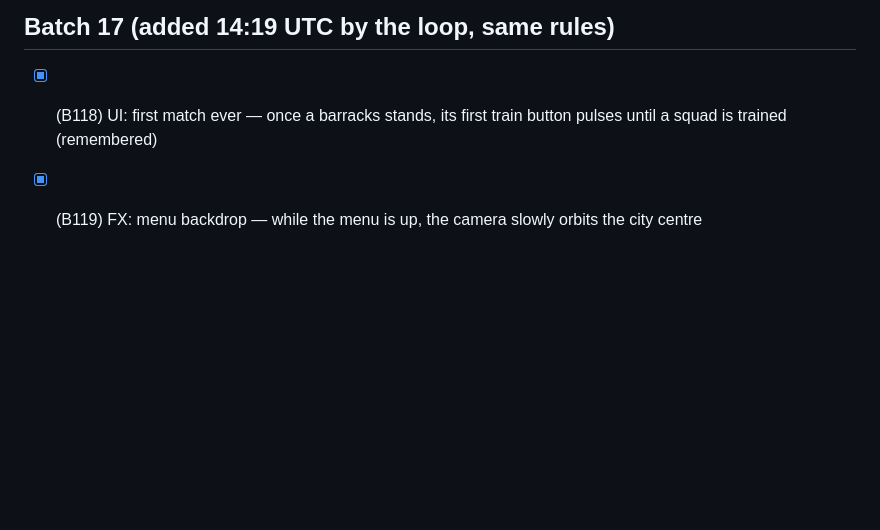
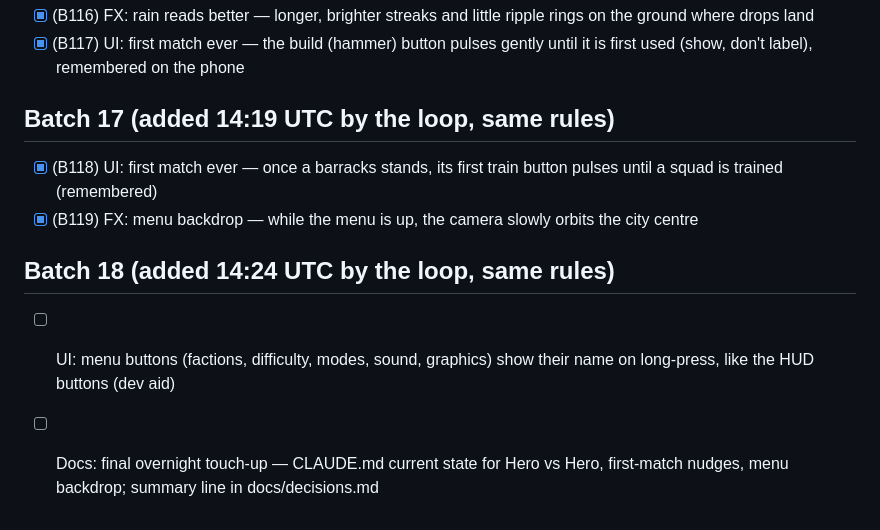
Before and after one commit to colinwillow/culture_war, a Markdown page: ROADMAP.md, the part around the change. Drawn GitHub-style; blank space fills up the shorter version.

Commit message:
Roadmap: batch 18
Co-Authored-By: Claude Opus 5.5 <noreply@anthropic.com>
Claude-Session: https://claude.ai/code/session_01FXzpagnksiDmMAqP3MTiXJ

```diff
--- a/ROADMAP.md
+++ b/ROADMAP.md
@@ -148,3 +148,7 @@ Log every build in `docs/decisions.md` (newest first, one or two lines). All bui
 ## Batch 17 (added 14:19 UTC by the loop, same rules)
 - [x] (B118) UI: first match ever — once a barracks stands, its first train button pulses until a squad is trained (remembered)
 - [x] (B119) FX: menu backdrop — while the menu is up, the camera slowly orbits the city centre
+
+## Batch 18 (added 14:24 UTC by the loop, same rules)
+- [ ] UI: menu buttons (factions, difficulty, modes, sound, graphics) show their name on long-press, like the HUD buttons (dev aid)
+- [ ] Docs: final overnight touch-up — CLAUDE.md current state for Hero vs Hero, first-match nudges, menu backdrop; summary line in docs/decisions.md
```
